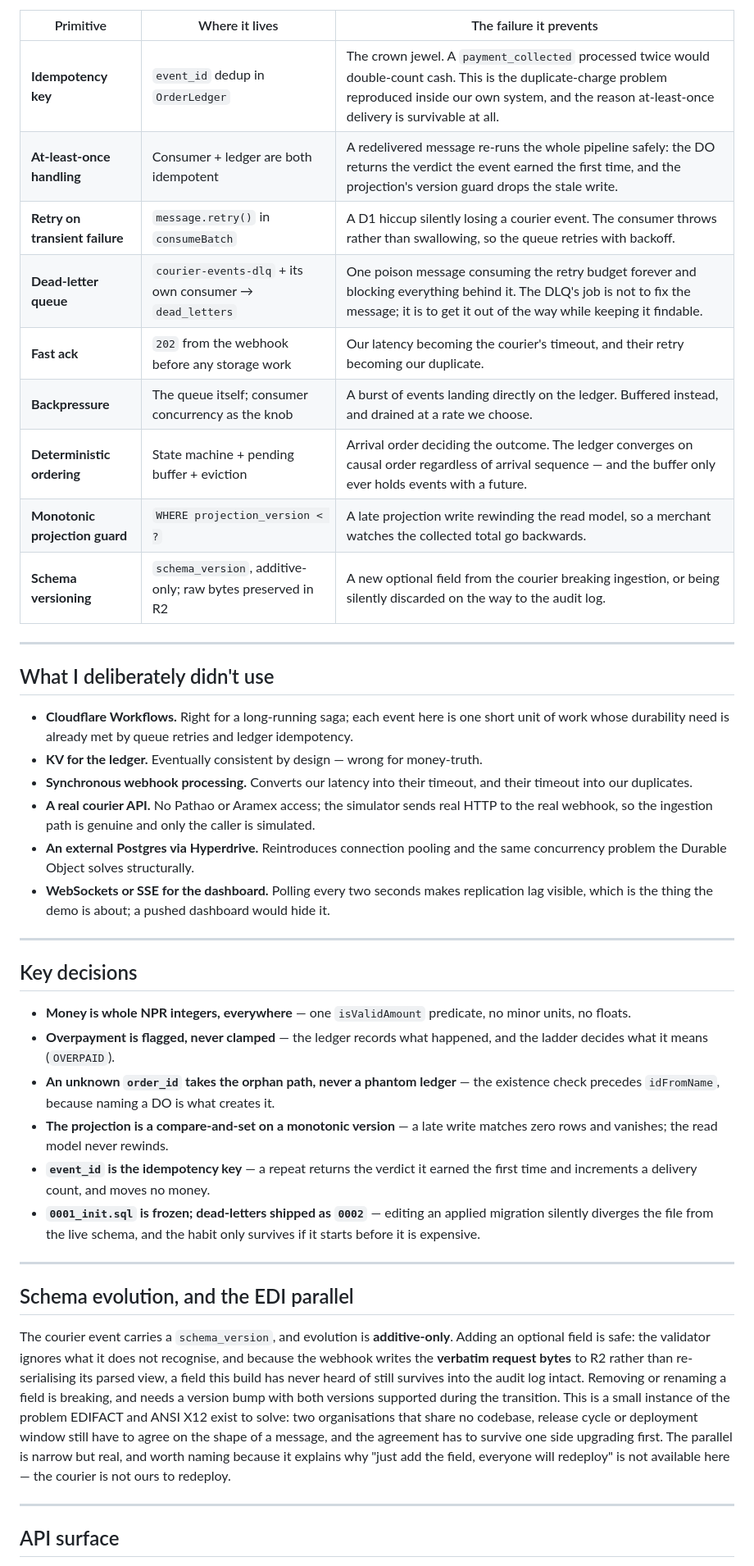
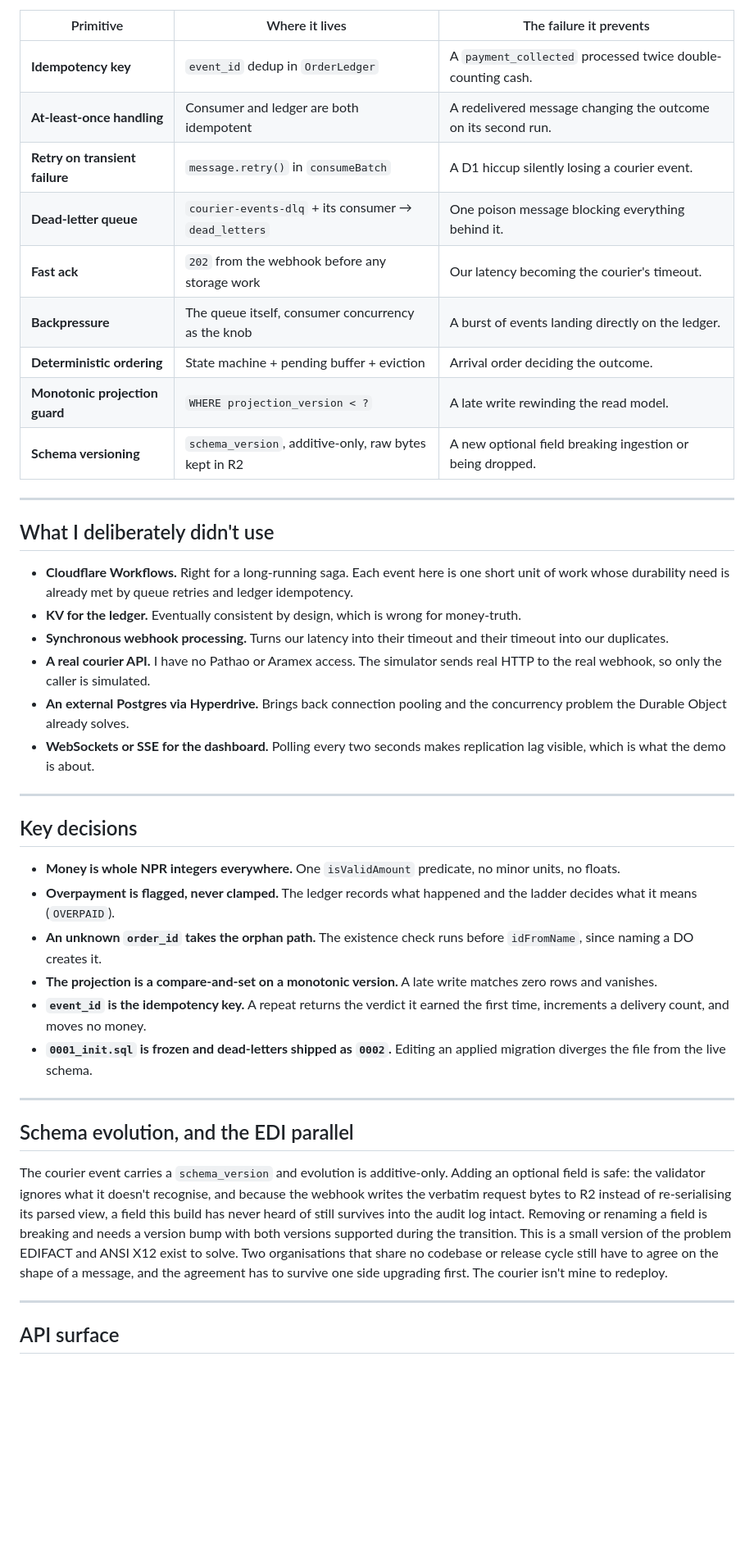
Before and after one commit to Bijankc/cod-reconciliation-engine, a Markdown page: README.md, the part around one of its changes. Shown at 82% size. Drawn GitHub-style; blank space fills up the shorter version.

```diff
--- a/README.md
+++ b/README.md
@@ -229,63 +212,60 @@ Each of these is a specific mechanism in the code, not a posture.
 | Primitive | Where it lives | The failure it prevents |
 |---|---|---|
-| **Idempotency key** | `event_id` dedup in `OrderLedger` | The crown jewel. A `payment_collected` processed twice would double-count cash. This is the duplicate-charge problem reproduced inside our own system, and the reason at-least-once delivery is survivable at all. |
-| **At-least-once handling** | Consumer + ledger are both idempotent | A redelivered message re-runs the whole pipeline safely: the DO returns the verdict the event earned the first time, and the projection's version guard drops the stale write. |
-| **Retry on transient failure** | `message.retry()` in `consumeBatch` | A D1 hiccup silently losing a courier event. The consumer throws rather than swallowing, so the queue retries with backoff. |
-| **Dead-letter queue** | `courier-events-dlq` + its own consumer → `dead_letters` | One poison message consuming the retry budget forever and blocking everything behind it. The DLQ's job is not to fix the message; it is to get it out of the way while keeping it findable. |
-| **Fast ack** | `202` from the webhook before any storage work | Our latency becoming the courier's timeout, and their retry becoming our duplicate. |
-| **Backpressure** | The queue itself; consumer concurrency as the knob | A burst of events landing directly on the ledger. Buffered instead, and drained at a rate we choose. |
-| **Deterministic ordering** | State machine + pending buffer + eviction | Arrival order deciding the outcome. The ledger converges on causal order regardless of arrival sequence — and the buffer only ever holds events with a future. |
-| **Monotonic projection guard** | `WHERE projection_version < ?` | A late projection write rewinding the read model, so a merchant watches the collected total go backwards. |
-| **Schema versioning** | `schema_version`, additive-only; raw bytes preserved in R2 | A new optional field from the courier breaking ingestion, or being silently discarded on the way to the audit log. |
+| **Idempotency key** | `event_id` dedup in `OrderLedger` | A `payment_collected` processed twice double-counting cash. |
+| **At-least-once handling** | Consumer and ledger are both idempotent | A redelivered message changing the outcome on its second run. |
+| **Retry on transient failure** | `message.retry()` in `consumeBatch` | A D1 hiccup silently losing a courier event. |
+| **Dead-letter queue** | `courier-events-dlq` + its consumer → `dead_letters` | One poison message blocking everything behind it. |
+| **Fast ack** | `202` from the webhook before any storage work | Our latency becoming the courier's timeout. |
+| **Backpressure** | The queue itself, consumer concurrency as the knob | A burst of events landing directly on the ledger. |
+| **Deterministic ordering** | State machine + pending buffer + eviction | Arrival order deciding the outcome. |
+| **Monotonic projection guard** | `WHERE projection_version < ?` | A late write rewinding the read model. |
+| **Schema versioning** | `schema_version`, additive-only, raw bytes kept in R2 | A new optional field breaking ingestion or being dropped. |
 
 ---
 
 ## What I deliberately didn't use
 
-- **Cloudflare Workflows.** Right for a long-running saga; each event here is one short unit of
+- **Cloudflare Workflows.** Right for a long-running saga. Each event here is one short unit of
   work whose durability need is already met by queue retries and ledger idempotency.
-- **KV for the ledger.** Eventually consistent by design — wrong for money-truth.
-- **Synchronous webhook processing.** Converts our latency into their timeout, and their
-  timeout into our duplicates.
-- **A real courier API.** No Pathao or Aramex access; the simulator sends real HTTP to the real
-  webhook, so the ingestion path is genuine and only the caller is simulated.
-- **An external Postgres via Hyperdrive.** Reintroduces connection pooling and the same
-  concurrency problem the Durable Object solves structurally.
+- **KV for the ledger.** Eventually consistent by design, which is wrong for money-truth.
+- **Synchronous webhook processing.** Turns our latency into their timeout and their timeout
+  into our duplicates.
+- **A real courier API.** I have no Pathao or Aramex access. The simulator sends real HTTP to
+  the real webhook, so only the caller is simulated.
+- **An external Postgres via Hyperdrive.** Brings back connection pooling and the concurrency
+  problem the Durable Object already solves.
 - **WebSockets or SSE for the dashboard.** Polling every two seconds makes replication lag
-  visible, which is the thing the demo is about; a pushed dashboard would hide it.
+  visible, which is what the demo is about.
 
 ---
 
 ## Key decisions
 
-- **Money is whole NPR integers, everywhere** — one `isValidAmount` predicate, no minor units,
-  no floats.
-- **Overpayment is flagged, never clamped** — the ledger records what happened, and the ladder
+- **Money is whole NPR integers everywhere.** One `isValidAmount` predicate, no minor units, no
+  floats.
+- **Overpayment is flagged, never clamped.** The ledger records what happened and the ladder
   decides what it means (`OVERPAID`).
-- **An unknown `order_id` takes the orphan path, never a phantom ledger** — the existence check
-  precedes `idFromName`, because naming a DO is what creates it.
-- **The projection is a compare-and-set on a monotonic version** — a late write matches zero
-  rows and vanishes; the read model never rewinds.
-- **`event_id` is the idempotency key** — a repeat returns the verdict it earned the first time
-  and increments a delivery count, and moves no money.
-- **`0001_init.sql` is frozen; dead-letters shipped as `0002`** — editing an applied migration
-  silently diverges the file from the live schema, and the habit only survives if it starts
-  before it is expensive.
+- **An unknown `order_id` takes the orphan path.** The existence check runs before
+  `idFromName`, since naming a DO creates it.
+- **The projection is a compare-and-set on a monotonic version.** A late write matches zero
+  rows and vanishes.
+- **`event_id` is the idempotency key.** A repeat returns the verdict it earned the first time,
+  increments a delivery count, and moves no money.
+- **`0001_init.sql` is frozen and dead-letters shipped as `0002`.** Editing an applied
+  migration diverges the file from the live schema.
 
 ---
 
 ## Schema evolution, and the EDI parallel
 
-The courier event carries a `schema_version`, and evolution is **additive-only**. Adding an
-optional field is safe: the validator ignores what it does not recognise, and because the
-webhook writes the **verbatim request bytes** to R2 rather than re-serialising its parsed view,
-a field this build has never heard of still survives into the audit log intact. Removing or
-renaming a field is breaking, and needs a version bump with both versions supported during the
-transition. This is a small instance of the problem EDIFACT and ANSI X12 exist to solve: two
-organisations that share no codebase, release cycle or deployment window still have to agree on
-the shape of a message, and the agreement has to survive one side upgrading first. The parallel
-is narrow but real, and worth naming because it explains why "just add the field, everyone will
-redeploy" is not available here — the courier is not ours to redeploy.
+The courier event carries a `schema_version` and evolution is additive-only. Adding an optional
+field is safe: the validator ignores what it doesn't recognise, and because the webhook writes
+the verbatim request bytes to R2 instead of re-serialising its parsed view, a field this build
+has never heard of still survives into the audit log intact. Removing or renaming a field is
+breaking and needs a version bump with both versions supported during the transition. This is a
+small version of the problem EDIFACT and ANSI X12 exist to solve. Two organisations that share
+no codebase or release cycle still have to agree on the shape of a message, and the agreement
+has to survive one side upgrading first. The courier isn't mine to redeploy.
 
 ---
 
```
Also changed, not shown: other parts of README.md (+165 -202 lines).
